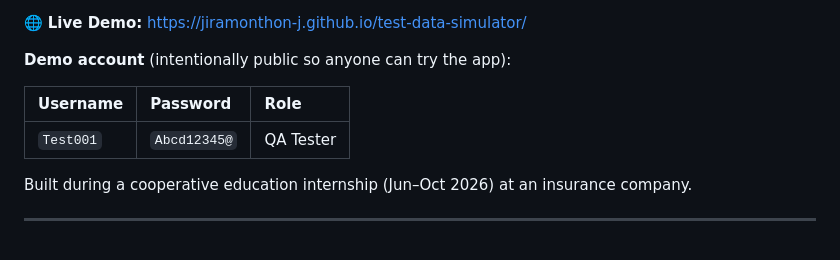
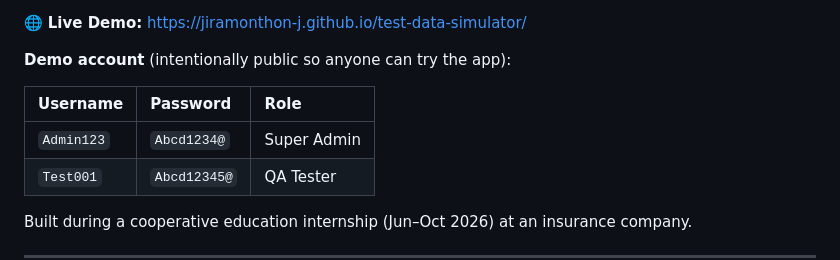
Before and after one commit to Jiramonthon-j/test-data-simulator, a Markdown page: README.md, the part around the change. Rendered like a GitHub page; blank space fills up the shorter version.

Commit message:
README: list both Super Admin and QA Tester demo accounts

```diff
--- a/README.md
+++ b/README.md
@@ -16,6 +16,7 @@
 
 | Username | Password | Role |
 | :--- | :--- | :--- |
+| `Admin123` | `Abcd1234@` | Super Admin |
 | `Test001` | `Abcd12345@` | QA Tester |
 
 Built during a cooperative education internship (Jun–Oct 2026) at an insurance company.
```
Also changed, not shown: README.th.md (+1 -0 lines).
